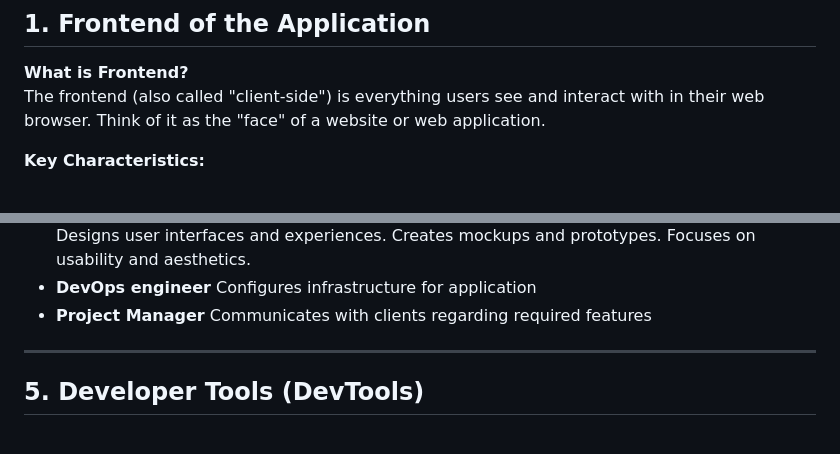
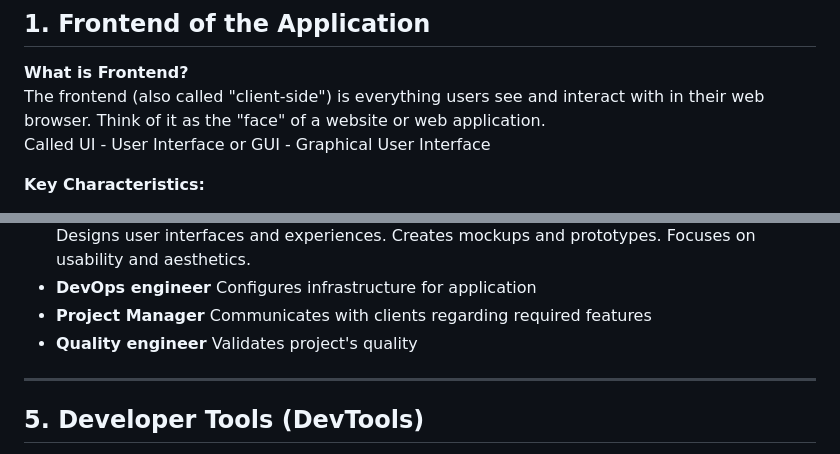
Before and after one commit to KatKmiotek/web_dev_classes, a Markdown page: module-1/notes.md, 2 parts joined by grey strips. GitHub-like rendering.

```diff
--- a/module-1/notes.md
+++ b/module-1/notes.md
@@ -21,6 +21,7 @@
 
 **What is Frontend?**
 The frontend (also called "client-side") is everything users see and interact with in their web browser. Think of it as the "face" of a website or web application.
+Called UI - User Interface or GUI - Graphical User Interface
 
 **Key Characteristics:**
 - Runs in the user's web browser
@@ -140,6 +141,8 @@ Cloud infrastructure refers to **resources** like
   Configures infrastructure for application
 - **Project Manager**
   Communicates with clients regarding required features
+- **Quality engineer**
+  Validates project's quality
 
 ---
 
```
Also changed, not shown: module-2/notes.md (+5 -1 lines).
